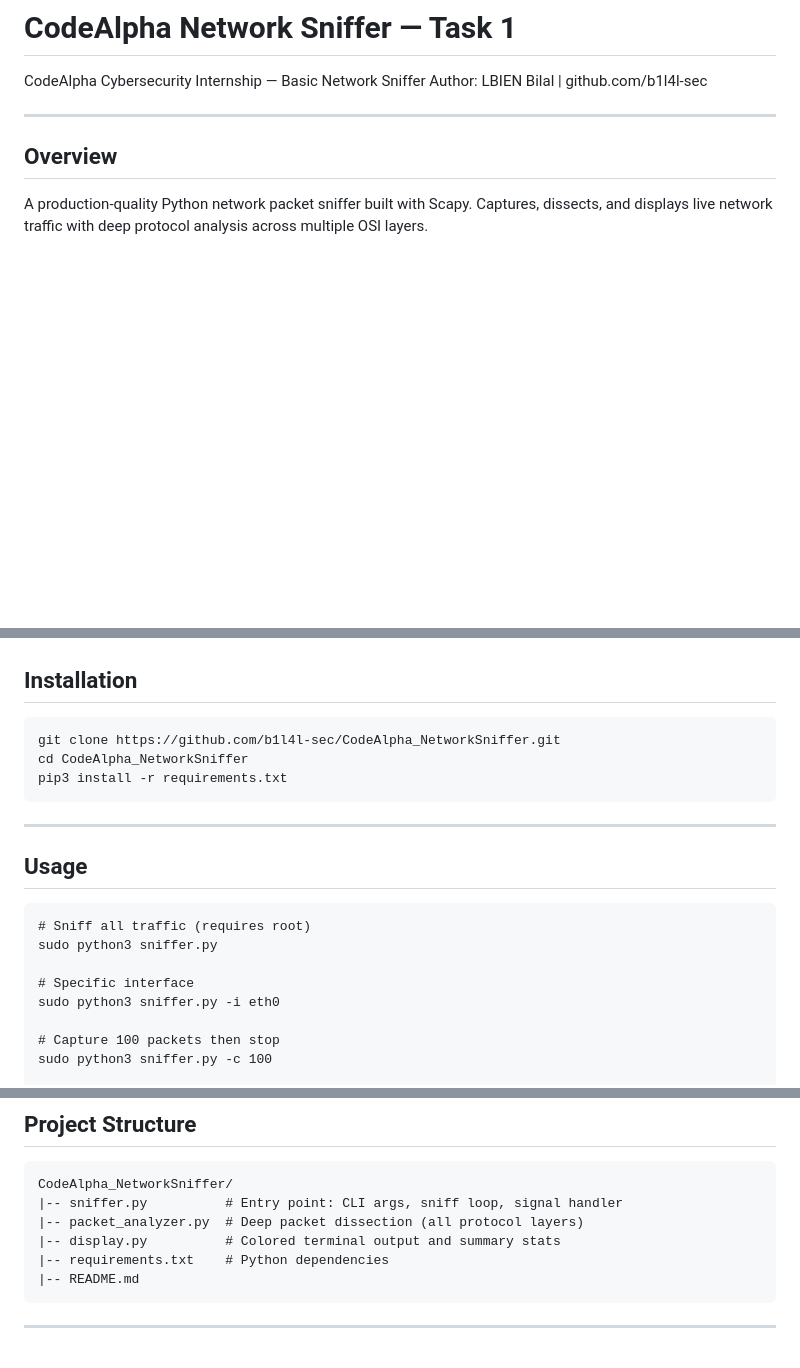
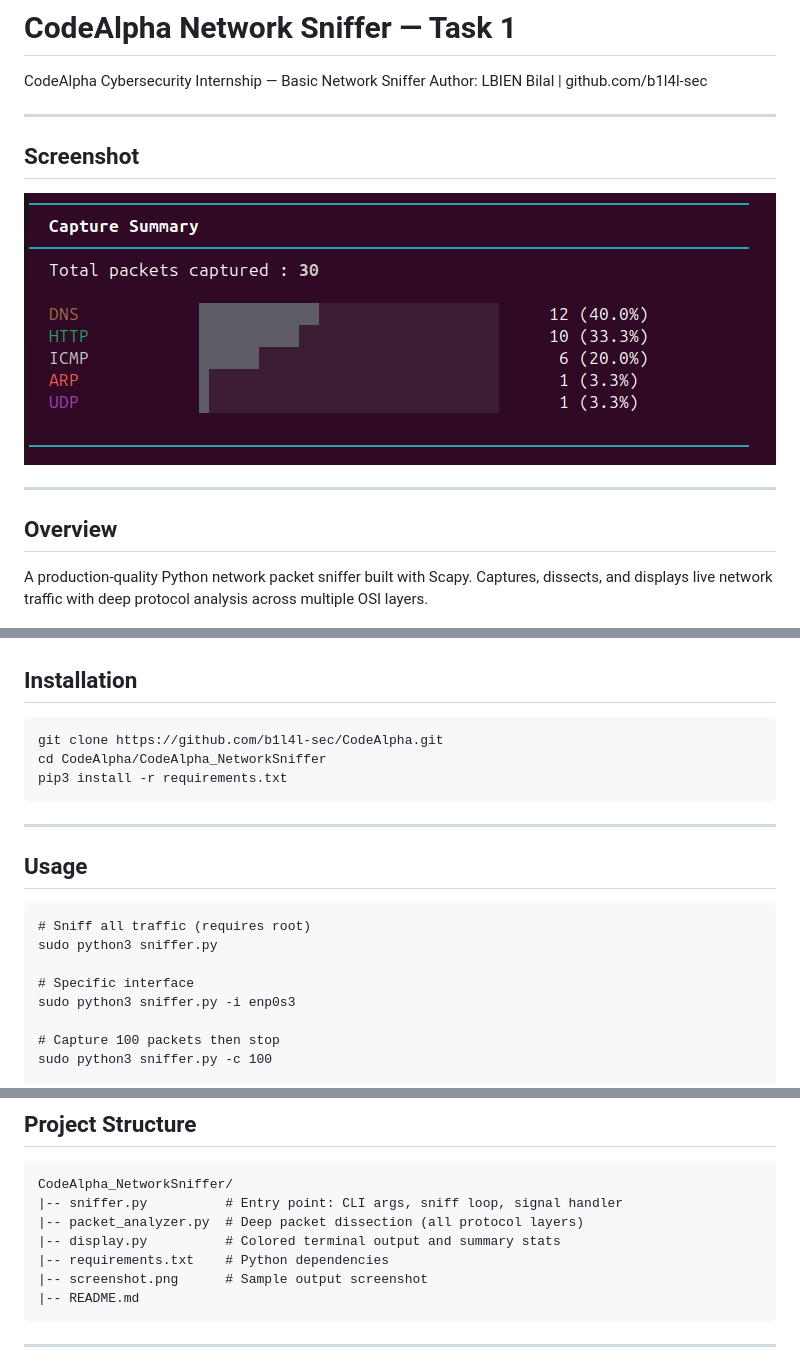
Before and after one commit to b1l4l-sec/codealpha_tasks, a Markdown page: CodeAlpha_NetworkSniffer/README.md, 3 parts joined by grey strips. GitHub-like rendering; pictures changed too: CodeAlpha_NetworkSniffer/screenshot.png (added); blank space fills up the shorter version.

Commit message:
Add screenshot and update README - Task 1

```diff
--- a/CodeAlpha_NetworkSniffer/README.md
+++ b/CodeAlpha_NetworkSniffer/README.md
@@ -2,6 +2,12 @@
 
 CodeAlpha Cybersecurity Internship — Basic Network Sniffer
 Author: LBIEN Bilal | github.com/b1l4l-sec
+
+---
+
+## Screenshot
+
+![Network Sniffer Output](screenshot.png)
 
 ---
 
@@ -39,8 +45,8 @@ Captures, dissects, and displays live network traffic with deep protocol analysi
 
 ## Installation
 
-    git clone https://github.com/b1l4l-sec/CodeAlpha_NetworkSniffer.git
-    cd CodeAlpha_NetworkSniffer
+    git clone https://github.com/b1l4l-sec/CodeAlpha.git
+    cd CodeAlpha/CodeAlpha_NetworkSniffer
     pip3 install -r requirements.txt
 
 ---
@@ -51,7 +57,7 @@ Captures, dissects, and displays live network traffic with deep protocol analysi
     sudo python3 sniffer.py
 
     # Specific interface
-    sudo python3 sniffer.py -i eth0
+    sudo python3 sniffer.py -i enp0s3
 
     # Capture 100 packets then stop
     sudo python3 sniffer.py -c 100
@@ -80,6 +86,7 @@ Captures, dissects, and displays live network traffic with deep protocol analysi
     |-- packet_analyzer.py  # Deep packet dissection (all protocol layers)
     |-- display.py          # Colored terminal output and summary stats
     |-- requirements.txt    # Python dependencies
+    |-- screenshot.png      # Sample output screenshot
     |-- README.md
 
 ---
```
